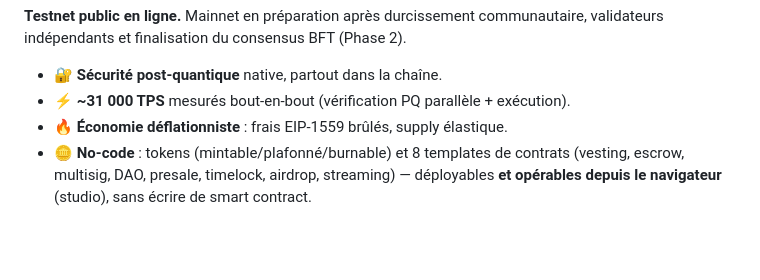
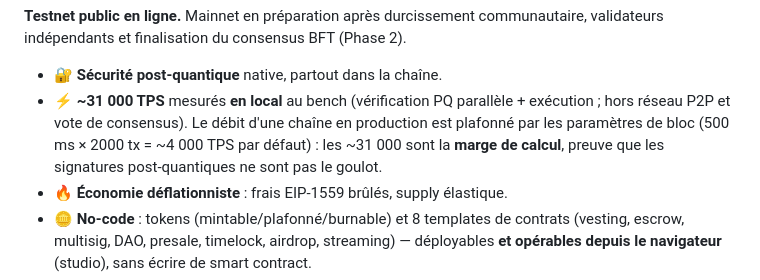
Before and after one commit to ghisdot/chaingo, a Markdown page: README.md, the part around the change. Drawn GitHub-style; blank space fills up the shorter version.

```diff
--- a/README.md
+++ b/README.md
@@ -15,7 +15,7 @@ quantiques. Hachage SHA3-256.
 communautaire, validateurs indépendants et finalisation du consensus BFT (Phase 2).
 
 - 🔐 **Sécurité post-quantique** native, partout dans la chaîne.
-- ⚡ **~31 000 TPS** mesurés bout-en-bout (vérification PQ parallèle + exécution).
+- ⚡ **~31 000 TPS** mesurés **en local** au bench (vérification PQ parallèle + exécution ; hors réseau P2P et vote de consensus). Le débit d'une chaîne en production est plafonné par les paramètres de bloc (500 ms × 2000 tx = ~4 000 TPS par défaut) : les ~31 000 sont la **marge de calcul**, preuve que les signatures post-quantiques ne sont pas le goulot.
 - 🔥 **Économie déflationniste** : frais EIP-1559 brûlés, supply élastique.
 - 🪙 **No-code** : tokens (mintable/plafonné/burnable) et 8 templates de contrats (vesting, escrow, multisig, DAO, presale, timelock, airdrop, streaming) — déployables **et opérables depuis le navigateur** (studio), sans écrire de smart contract.
 - 🌐 **P2P** pair-à-pair, rejoignable par n'importe qui, avec gouvernance des mises à jour (version de protocole).
```
Also changed, not shown: README.en.md (+1 -1 lines).
